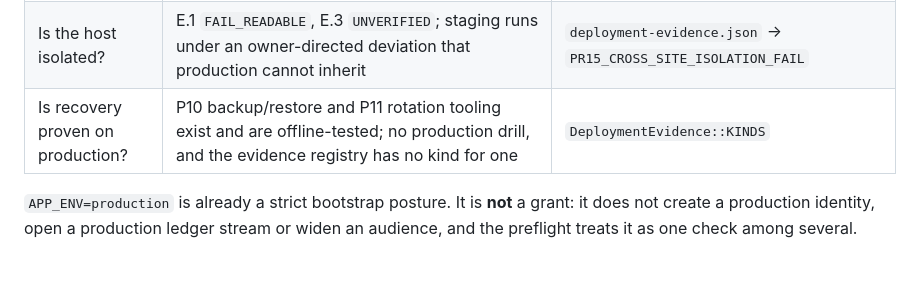
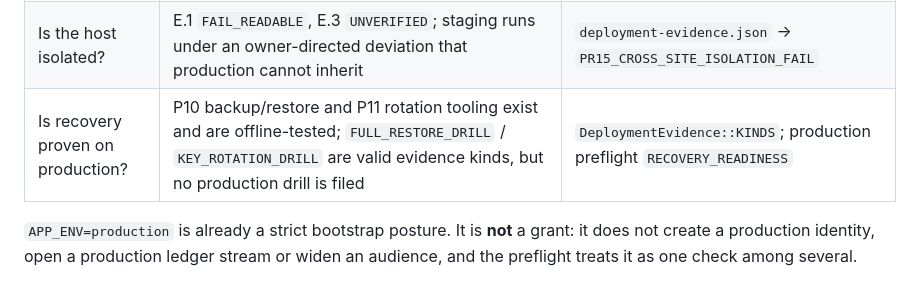
Before and after one commit to HMarcusWH/allfather-loopia-p01, a Markdown page: docs/PRODUCTION_PROMOTION_PLAN.md, the part around the change. Rendered like a GitHub page.

Commit message:
P12: record recovery-evidence vocabulary without claiming a drill

```diff
--- a/docs/PRODUCTION_PROMOTION_PLAN.md
+++ b/docs/PRODUCTION_PROMOTION_PLAN.md
@@ -20,7 +20,7 @@ The pinned canonical graph does not settle production. Specifically, today:
 | Which audiences may be activated? | `OPERATOR_ONLY` and `TENANT_INTERNAL` only; every wider audience is designed-inert upstream (V1-GAP-093) | `output_visibility_profiles` CHECK; `release_artifacts` cannot be `RELEASED_CUSTOMER_VISIBLE` |
 | Who may launch? | `production_launch_authorized`, `owner_go_granted`, `customer_visible_output_authorized` are permanent authority locks, all false | `upstream.lock.json` → `claim_boundary`; owner acts recorded upstream, never edited by code |
 | Is the host isolated? | E.1 `FAIL_READABLE`, E.3 `UNVERIFIED`; staging runs under an owner-directed deviation that production cannot inherit | `deployment-evidence.json` → `PR15_CROSS_SITE_ISOLATION_FAIL` |
-| Is recovery proven on production? | P10 backup/restore and P11 rotation tooling exist and are offline-tested; no production drill, and the evidence registry has no kind for one | `DeploymentEvidence::KINDS` |
+| Is recovery proven on production? | P10 backup/restore and P11 rotation tooling exist and are offline-tested; `FULL_RESTORE_DRILL` / `KEY_ROTATION_DRILL` are valid evidence kinds, but no production drill is filed | `DeploymentEvidence::KINDS`; production preflight `RECOVERY_READINESS` |
 
 `APP_ENV=production` is already a strict bootstrap posture. It is **not** a grant: it does not create
 a production identity, open a production ledger stream or widen an audience, and the preflight treats
```
